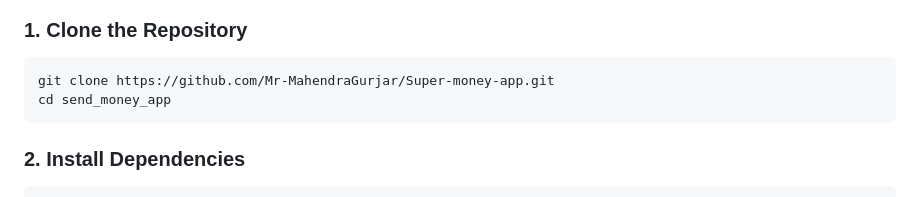
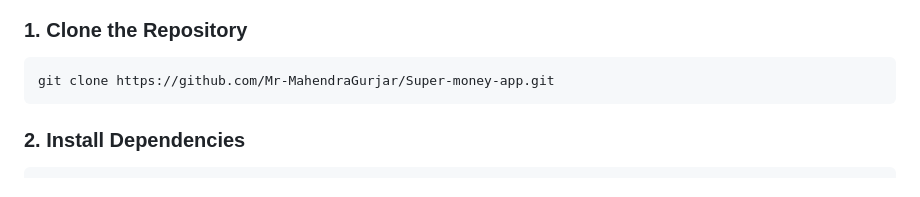
Before and after one commit to Mr-MahendraGurjar/Super-money-app, a Markdown page: README.md, the part around the change. GitHub-like rendering.

Commit message:
docs: remove unnecessary cd command from README

````diff
--- a/README.md
+++ b/README.md
@@ -20,7 +20,6 @@ Before running this application, ensure you have the following installed:
 
 ```bash
 git clone https://github.com/Mr-MahendraGurjar/Super-money-app.git
-cd send_money_app
 ```
 
 ### 2. Install Dependencies
````
